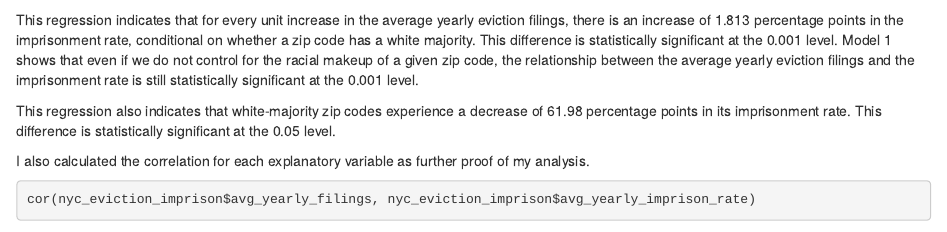
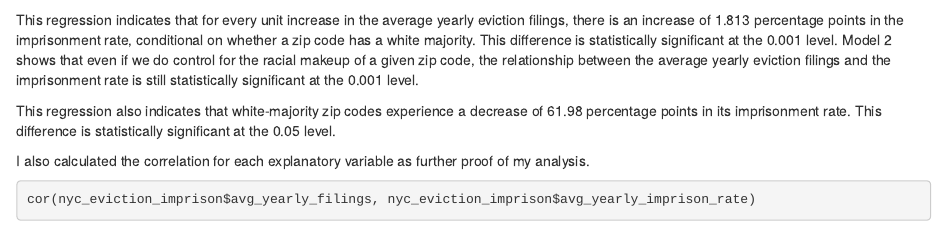
Before and after one commit to mcgarcia39/gov50-final-project, an R Markdown document (index.Rmd): the page in a window 1100 px wide, from 3500 px down. Rendered offline with R 4.5, knitr and Pandoc, with nearby package versions; drawn as R Markdown's standard HTML page in place of the format the file asks for; some code elsewhere in the file could not run offline.

Commit message:
final edits

````diff
--- a/index.Rmd
+++ b/index.Rmd
@@ -93,7 +93,7 @@ modelsummary(coef_map = var_labels,
                                 "Model 2: NYC - 2 explanatory variables" = model2),
              stars = c("*" = 0.05, "**" = 0.01, "***" = 0.001))
 ```
-This regression indicates that for every unit increase in the average yearly eviction filings, there is an increase of 1.813 percentage points in the imprisonment rate, conditional on whether a zip code has a white majority. This difference is statistically significant at the 0.001 level. Model 1 shows that even if we do not control for the racial makeup of a given zip code, the relationship between the average yearly eviction filings and the imprisonment rate is still statistically significant at the 0.001 level.
+This regression indicates that for every unit increase in the average yearly eviction filings, there is an increase of 1.813 percentage points in the imprisonment rate, conditional on whether a zip code has a white majority. This difference is statistically significant at the 0.001 level. Model 2 shows that even if we do control for the racial makeup of a given zip code, the relationship between the average yearly eviction filings and the imprisonment rate is still statistically significant at the 0.001 level.
 
 This regression also indicates that white-majority zip codes experience a decrease of 61.98 percentage points in its imprisonment rate. This difference is statistically significant at the 0.05 level.
 
````
Also changed, not shown: index.html.
